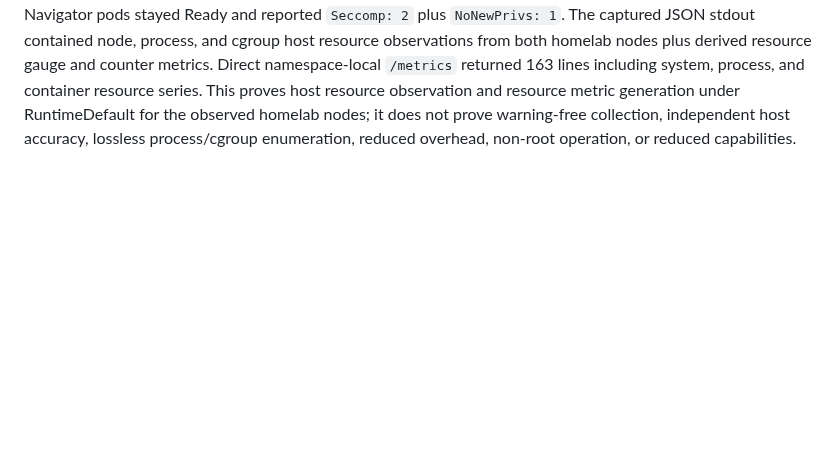
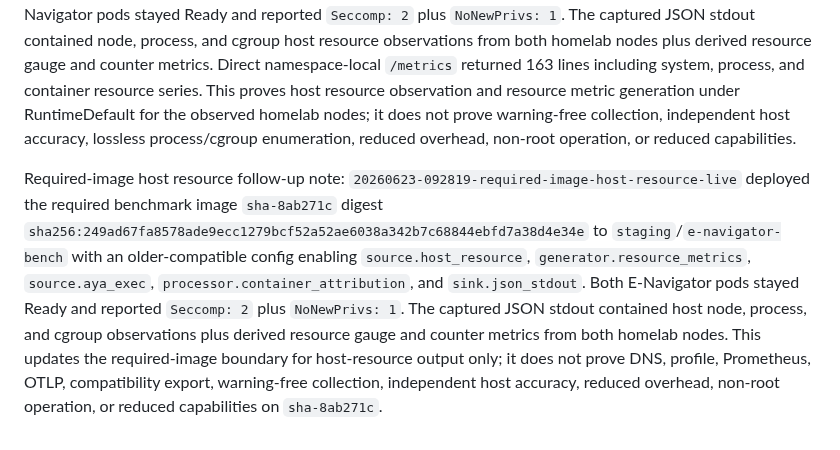
Before and after one commit to guaracloud/e-navigator, a Markdown page: documentation/claims-matrix.md, the part around one of its changes. Drawn GitHub-style; blank space fills up the shorter version.

Commit message:
docs: record required image host resource proof

```diff
--- a/documentation/claims-matrix.md
+++ b/documentation/claims-matrix.md
@@ -127,3 +127,18 @@ metric generation under RuntimeDefault for the observed homelab nodes; it does
 not prove warning-free collection, independent host accuracy, lossless
 process/cgroup enumeration, reduced overhead, non-root operation, or reduced
 capabilities.
+
+Required-image host resource follow-up note:
+`20260623-092819-required-image-host-resource-live` deployed the required
+benchmark image `sha-8ab271c` digest
+`sha256:249ad67fa8578ade9ecc1279bcf52a52ae6038a342b7c68844ebfd7a38d4e34e` to
+`staging`/`e-navigator-bench` with an older-compatible config enabling
+`source.host_resource`, `generator.resource_metrics`, `source.aya_exec`,
+`processor.container_attribution`, and `sink.json_stdout`. Both E-Navigator
+pods stayed Ready and reported `Seccomp: 2` plus `NoNewPrivs: 1`. The captured
+JSON stdout contained host node, process, and cgroup observations plus derived
+resource gauge and counter metrics from both homelab nodes. This updates the
+required-image boundary for host-resource output only; it does not prove DNS,
+profile, Prometheus, OTLP, compatibility export, warning-free collection,
+independent host accuracy, reduced overhead, non-root operation, or reduced
+capabilities on `sha-8ab271c`.
```
Also changed, not shown: other parts of documentation/claims-matrix.md (+2 -2 lines), benchmarks/results/sample-homelab-20260623-092819-required-image-host-resource-live.md (added, +115 -0 lines), documentation/benchmark.md (+8 -0 lines).
